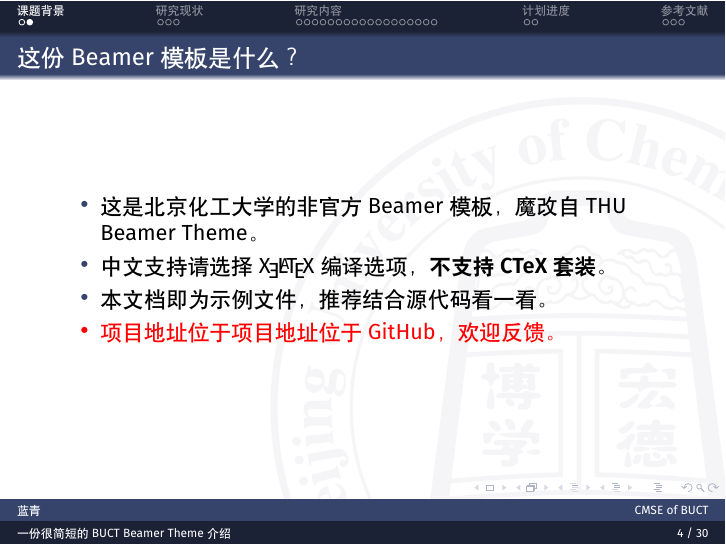
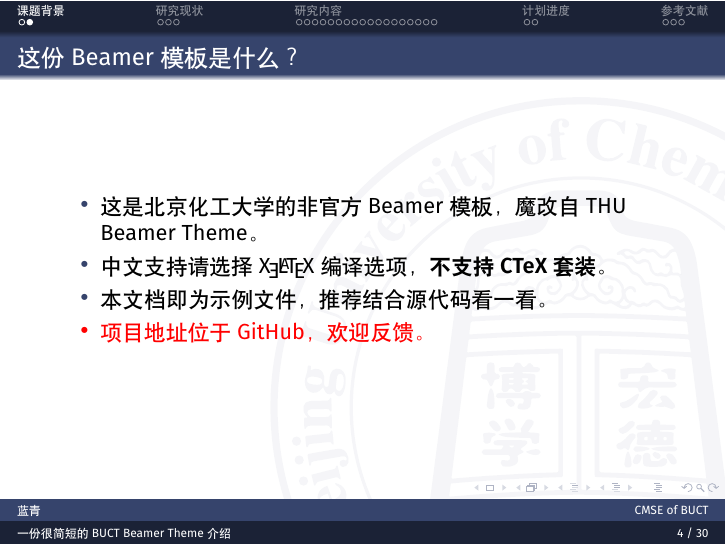
Before and after one commit to Miracle0565/BUCT-Beamer-Theme, LaTeX slides (slide.tex): page 7 of 36. Compiled offline with XeLaTeX; a missing font is replaced by an installed copy or a similar font.

Commit message:
Update slide.tex

```diff
--- a/slide.tex
+++ b/slide.tex
@@ -31,7 +31,7 @@
 		\item 这是北京化工大学的非官方 Beamer 模板，魔改自 \href{https://www.overleaf.com/latex/templates/thu-beamer-theme/vwnqmzndvwyb}{THU Beamer Theme}。
 		\item 中文支持请选择 \XeLaTeX 编译选项，\emph{不支持 CTeX 套装}。
 		\item 本文档即为示例文件，推荐结合源代码看一看。
-		\item 项目地址位于 项目地址位于 \href{https://github.com/Miracle0565/buct-Beamer-Theme}{GitHub}，欢迎反馈。
+		\item 项目地址位于 \href{https://github.com/Miracle0565/buct-Beamer-Theme}{GitHub}，欢迎反馈。
 	\end{itemize}
 \end{frame}
 
```
